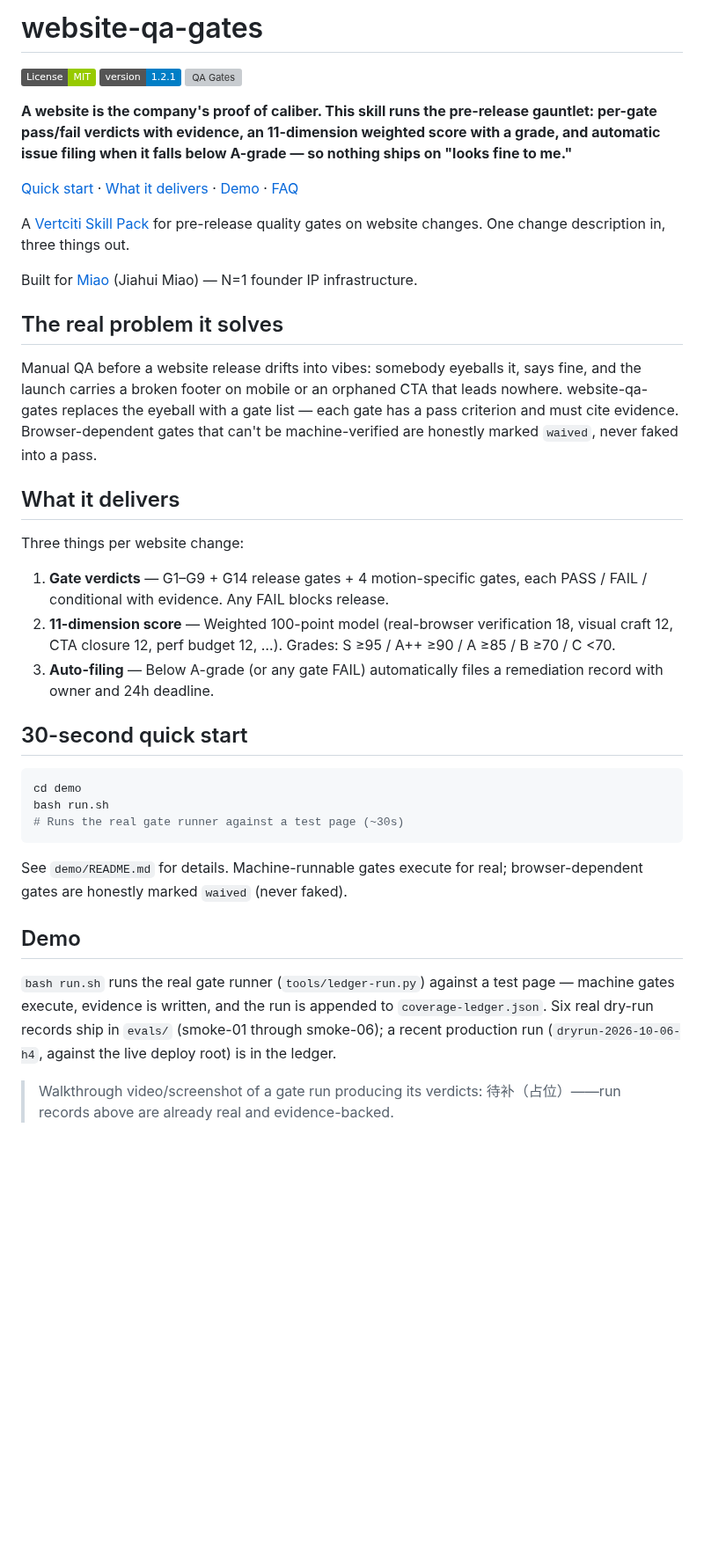
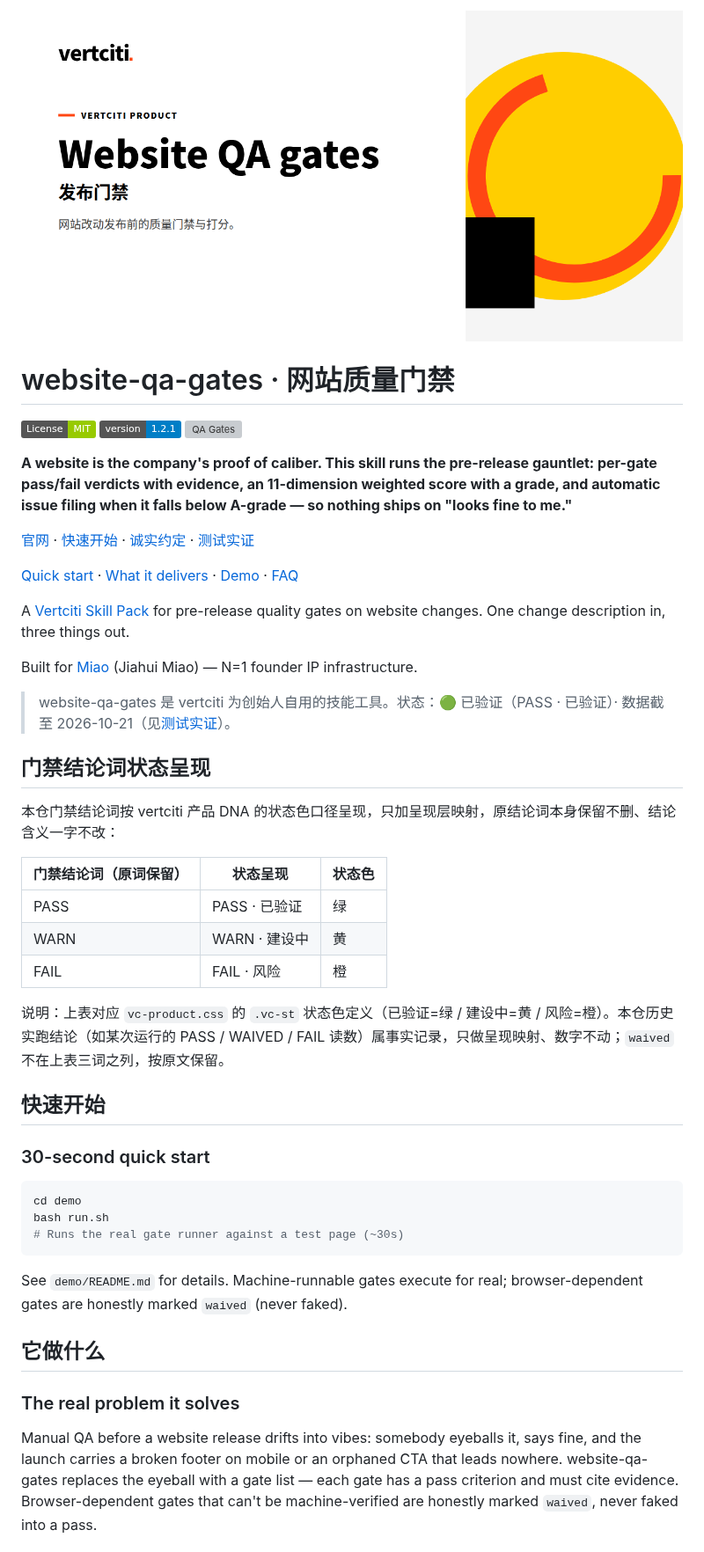
Before and after one commit to HUIIIM/website-qa-gates, a Markdown page: README.md, the part around one of its changes. Shown at 88% size. GitHub-like rendering; pictures changed too: docs/assets/social-preview.png (added); badges without logos; blank space fills up the shorter version; grey boxes are pictures that could not be loaded.

Commit message:
产品 DNA 统一：README 模板化 + banner + 门禁结论词状态色呈现

````diff
--- a/README.md
+++ b/README.md
@@ -1,4 +1,6 @@
-# website-qa-gates
+![website-qa-gates](docs/assets/social-preview.png)
+
+# website-qa-gates · 网站质量门禁
 
 [![License: MIT](https://img.shields.io/badge/License-MIT-green.svg)](LICENSE)
 [![Version](https://img.shields.io/badge/version-1.2.1-blue.svg)](SKILL.md)
@@ -6,25 +8,31 @@
 
 **A website is the company's proof of caliber. This skill runs the pre-release gauntlet: per-gate pass/fail verdicts with evidence, an 11-dimension weighted score with a grade, and automatic issue filing when it falls below A-grade — so nothing ships on "looks fine to me."**
 
+[官网](https://vertciti.com) · [快速开始](#快速开始) · [诚实约定](#诚实约定) · [测试实证](#测试实证)
+
 [Quick start](#30-second-quick-start) · [What it delivers](#what-it-delivers) · [Demo](#demo) · [FAQ](#faq)
 
 A [Vertciti Skill Pack](https://vertciti.com) for pre-release quality gates on website changes. One change description in, three things out.
 
 Built for [Miao](https://vertciti.com) (Jiahui Miao) — N=1 founder IP infrastructure.
 
-## The real problem it solves
+> website-qa-gates 是 vertciti 为创始人自用的技能工具。状态：🟢 已验证（PASS · 已验证）· 数据截至 2026-10-21（见[测试实证](#测试实证)）。
 
-Manual QA before a website release drifts into vibes: somebody eyeballs it, says fine, and the launch carries a broken footer on mobile or an orphaned CTA that leads nowhere. website-qa-gates replaces the eyeball with a gate list — each gate has a pass criterion and must cite evidence. Browser-dependent gates that can't be machine-verified are honestly marked `waived`, never faked into a pass.
+## 门禁结论词状态呈现
 
-## What it delivers
+本仓门禁结论词按 vertciti 产品 DNA 的状态色口径呈现，只加呈现层映射，原结论词本身保留不删、结论含义一字不改：
 
-Three things per website change:
+| 门禁结论词（原词保留） | 状态呈现 | 状态色 |
+|---|---|---|
+| PASS | PASS · 已验证 | 绿 |
+| WARN | WARN · 建设中 | 黄 |
+| FAIL | FAIL · 风险 | 橙 |
 
-1. **Gate verdicts** — G1–G9 + G14 release gates + 4 motion-specific gates, each PASS / FAIL / conditional with evidence. Any FAIL blocks release.
-2. **11-dimension score** — Weighted 100-point model (real-browser verification 18, visual craft 12, CTA closure 12, perf budget 12, …). Grades: S ≥95 / A++ ≥90 / A ≥85 / B ≥70 / C <70.
-3. **Auto-filing** — Below A-grade (or any gate FAIL) automatically files a remediation record with owner and 24h deadline.
+说明：上表对应 `vc-product.css` 的 `.vc-st` 状态色定义（已验证=绿 / 建设中=黄 / 风险=橙）。本仓历史实跑结论（如某次运行的 PASS / WAIVED / FAIL 读数）属事实记录，只做呈现映射、数字不动；`waived` 不在上表三词之列，按原文保留。
 
-## 30-second quick start
+## 快速开始
+
+### 30-second quick start
 
 ```bash
 cd demo
@@ -34,9 +42,9 @@ bash run.sh
 
 See `demo/README.md` for details. Machine-runnable gates execute for real; browser-dependent gates are honestly marked `waived` (never faked).
 
-## Demo
+## 它做什么
 
-`bash run.sh` runs the real gate runner (`tools/ledger-run.py`) against a test page — machine gates execute, evidence is written, and the run is appended to `coverage-ledger.json`. Six real dry-run records ship in `evals/` (smoke-01 through smoke-06); a recent production run (`dryrun-2026-10-06-h4`, against the live deploy root) is in the ledger.
+### The real problem it solves
 
-> Walkthrough video/screenshot of a gate run producing its verdicts: 待补（占位）——run records above are already real and evidence-backed.
+Manual QA before a website release drifts into vibes: somebody eyeballs it, says fine, and the launch carries a broken footer on mobile or an orphaned CTA that leads nowhere. website-qa-gates replaces the eyeball with a gate list — each gate has a pass criterion and must cite evidence. Browser-dependent gates that can't be machine-verified are honestly marked `waived`, never faked into a pass.
 
````
Also changed, not shown: other parts of README.md (+64 -33 lines), docs/pr-evidence/readme-after-1440.png (added), docs/pr-evidence/readme-after-390.png (added), docs/pr-evidence/readme-before-1440.png (added), docs/pr-evidence/readme-before-390.png (added).
